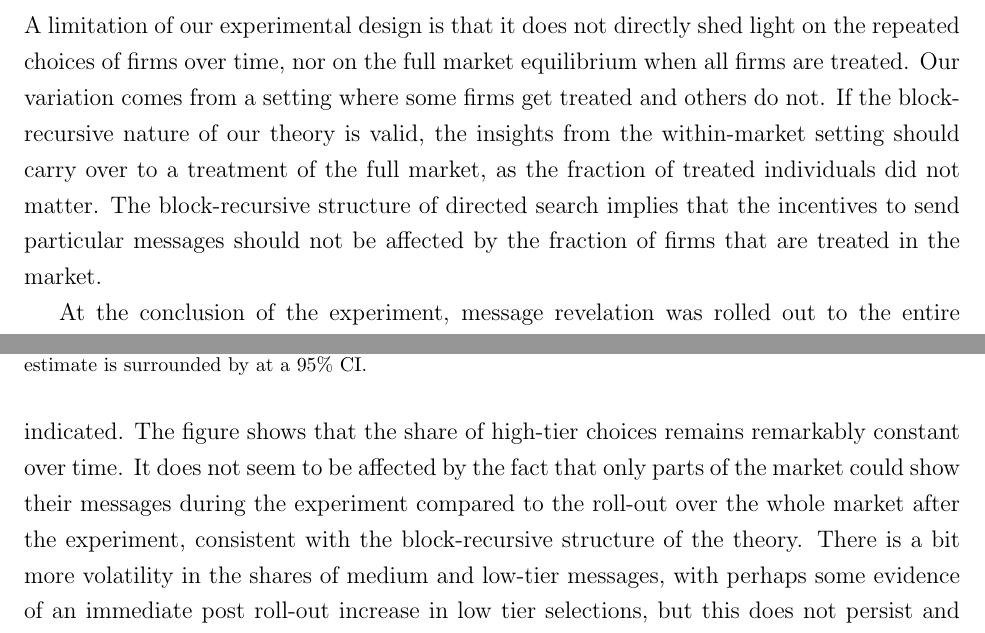
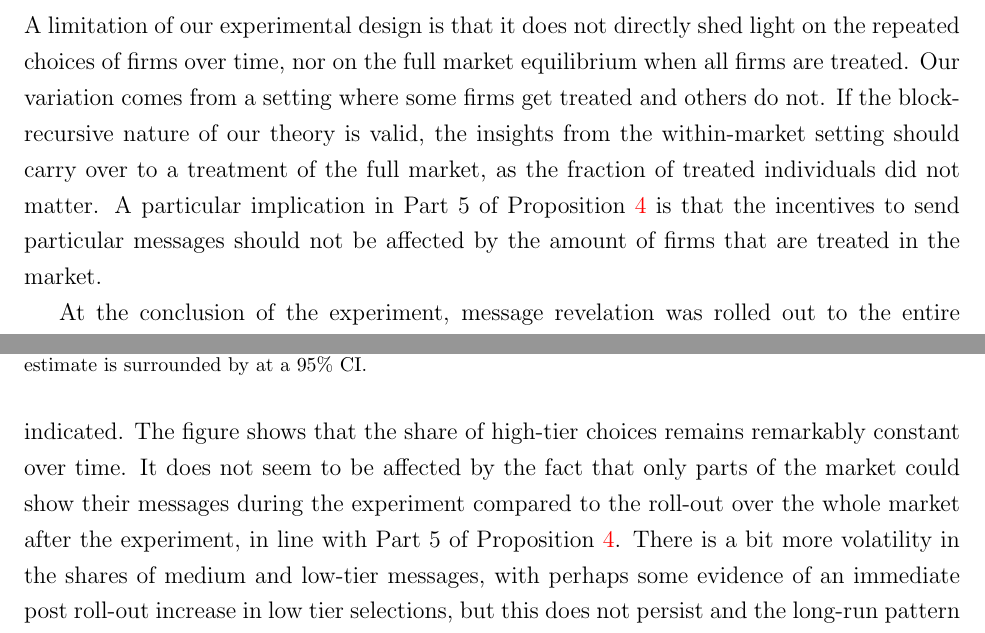
Before and after one commit to peymanshahidi/hot_towel_revision, a LaTeX paper (writeup/hot_towel_backup.tex): two parts of pages 41 and 42 of 73, joined at a grey line, cut so that both start at the same text. Compiled offline with pdfLaTeX.

Commit message:
Revert empirics patches in hot_towel_backup.tex
Per user request, hot_towel_backup.tex should be identical to
hot_towel.tex everywhere EXCEPT the theory section and theory
appendix. Reverted the §5.6 "Separating Equilibrium in the Long-run"
sentences that I had reframed away from "Part 5 of Proposition
comparison1". The reference now points to Part 5 of comparison1, which
does not exist in theory.tex's 4-part proposition — a known
factual mismatch that the user accepts, to preserve a clean diff.

Verified: hot_towel.tex and hot_towel_backup.tex are now bit-identical
in the preamble, intro, literature review, empirical context, results,
conclusion, empirical appendix, and supplementary empirical appendix.
The only differences are in the theory section body and the theory
appendix.

Compiles cleanly: 0 errors, 0 undefined refs, 70 pages.

Co-Authored-By: Claude Opus 4.6 (1M context) <noreply@anthropic.com>

```diff
--- a/writeup/hot_towel_backup.tex
+++ b/writeup/hot_towel_backup.tex
@@ -1484,14 +1484,14 @@ Analogous to worker-employer tenure being a measure of match quality in conventi
 
 \subsection{Separating Equilibrium in the Long-run}
 
-A limitation of our experimental design is that it does not directly shed light on the repeated choices of firms over time, nor on the full market equilibrium when all firms are treated. Our variation comes from a setting where some firms get treated and others do not. If the block-recursive nature of our theory is valid, the insights from the within-market setting should carry over to a treatment of the full market, as the fraction of treated individuals did not matter. The block-recursive structure of directed search implies that the incentives to send particular messages should not be affected by the fraction of firms that are treated in the market.
+A limitation of our experimental design is that it does not directly shed light on the repeated choices of firms over time, nor on the full market equilibrium when all firms are treated. Our variation comes from a setting where some firms get treated and others do not. If the block-recursive nature of our theory is valid, the insights from the within-market setting should carry over to a treatment of the full market, as the fraction of treated individuals did not matter. A particular implication in Part 5 of Proposition \ref{comparison1} is that the incentives to send particular messages should not be affected by the amount of firms that are treated in the market.
 
 At the conclusion of the experiment, message revelation was rolled out to the entire market: all employers received an experience identical to the ${\textsc{ShownPref} = 1}$ cell in the explicit arm, meaning that all employers now knew their preferences would be revealed (and they were revealed).
 There are two empirical approaches that allow us to investigate whether a separating equilibrium persisted:
 we can (1) look at the fraction of job openings selecting the various tiers in the post period, and (2) look at trends within employer in the tier choice.
 
 
-To investigate the evolution of choices into the post-experimental period, Figure~\ref{fig:tiers_over_time} shows the fraction of employers choosing the various tiers over time, with the end of the experiment indicated. The figure shows that the share of high-tier choices remains remarkably constant over time. It does not seem to be affected by the fact that only parts of the market could show their messages during the experiment compared to the roll-out over the whole market after the experiment, consistent with the block-recursive structure of the theory. There is a bit more volatility in the shares of medium and low-tier messages, with perhaps some evidence of an immediate post roll-out increase in low tier selections, but this does not persist and the long-run pattern seems to be one of relatively stable shares for each of the tiers.
+To investigate the evolution of choices into the post-experimental period, Figure~\ref{fig:tiers_over_time} shows the fraction of employers choosing the various tiers over time, with the end of the experiment indicated. The figure shows that the share of high-tier choices remains remarkably constant over time. It does not seem to be affected by the fact that only parts of the market could show their messages during the experiment compared to the roll-out over the whole market after the experiment, in line with Part 5 of Proposition \ref{comparison1}. There is a bit more volatility in the shares of medium and low-tier messages, with perhaps some evidence of an immediate post roll-out increase in low tier selections, but this does not persist and the long-run pattern seems to be one of relatively stable shares for each of the tiers.
 
 \begin{figure}[h!]
 \centering
```
